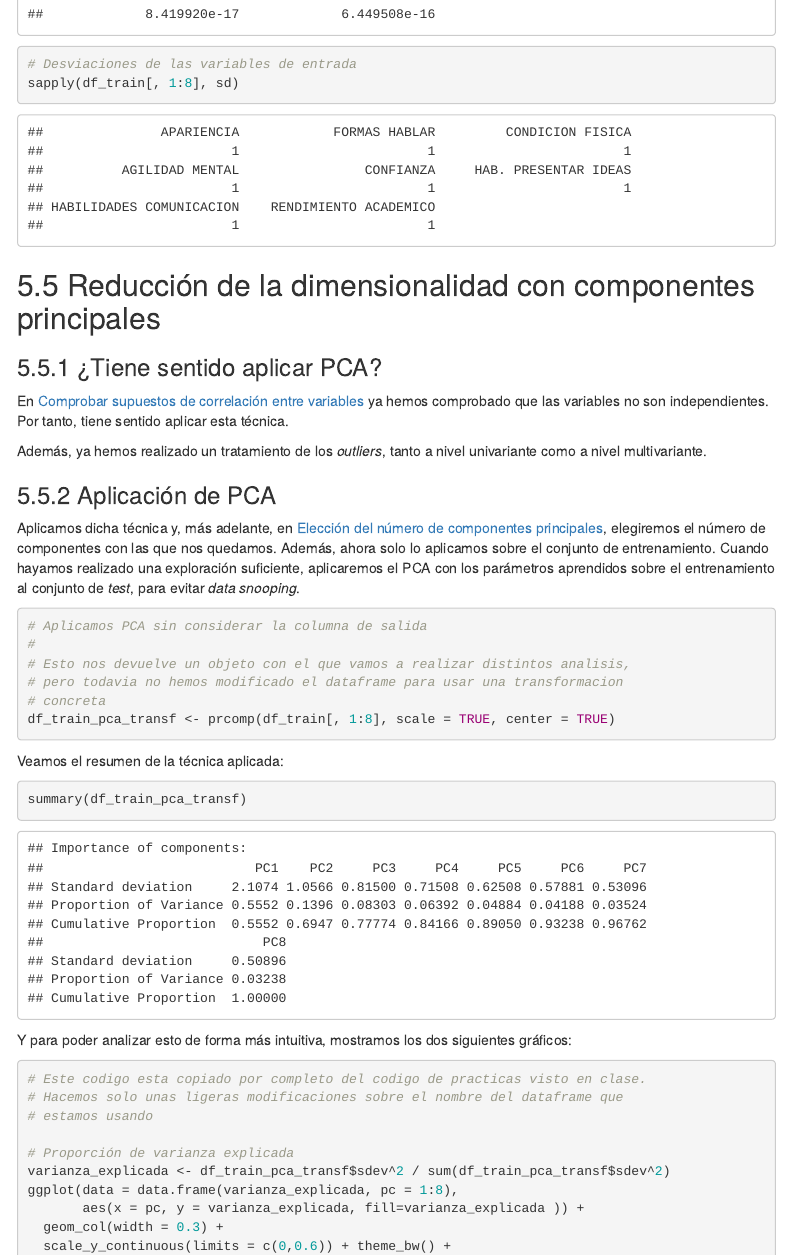
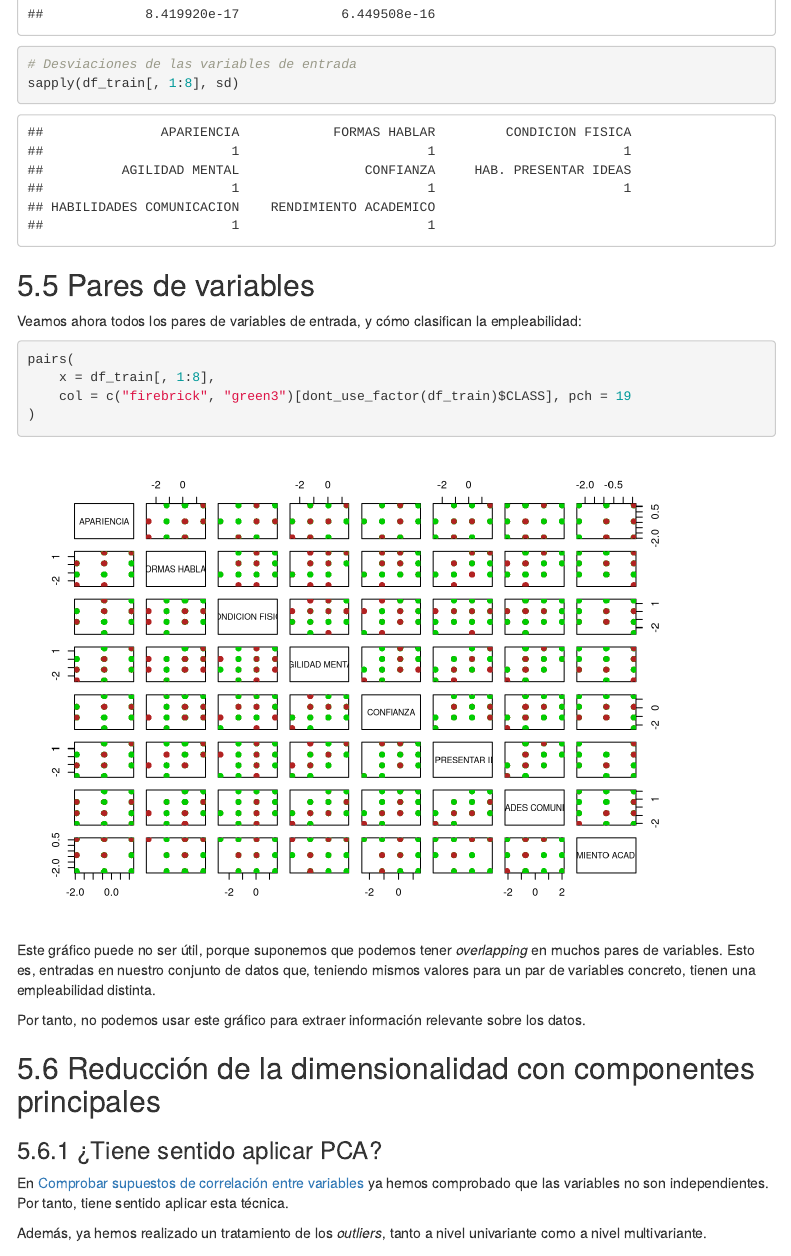
Before and after one commit to SergioQuijanoRey/EstadisticaMultivariantePracticaFinal, an R Markdown document (src/Notebook.rmd): the page in a window 1100 px wide, from 1740 px down. Rendered offline with R 4.5, knitr and Pandoc, with nearby package versions; some code elsewhere in the file could not run offline; menus at the side of the page are left out.

Commit message:
feat: añadimos un grafico mostrando pares de variables

````diff
--- a/src/Notebook.rmd
+++ b/src/Notebook.rmd
@@ -668,6 +668,21 @@ sapply(df_train[, 1:8], mean)
 sapply(df_train[, 1:8], sd)
 ```
 
+## Pares de variables
+
+Veamos ahora todos los pares de variables de entrada, y cómo clasifican la empleabilidad:
+
+```{r}
+pairs(
+    x = df_train[, 1:8],
+    col = c("firebrick", "green3")[dont_use_factor(df_train)$CLASS], pch = 19
+)
+```
+
+Este gráfico puede no ser útil, porque suponemos que podemos tener *overlapping* en muchos pares de variables. Esto es, entradas en nuestro conjunto de datos que, teniendo mismos valores para un par de variables concreto, tienen una empleabilidad distinta.
+
+Por tanto, no podemos usar este gráfico para extraer información relevante sobre los datos.
+
 ## Reducción de la dimensionalidad con componentes principales
 
 ### ¿Tiene sentido aplicar PCA?
````
Also changed, not shown: src/Notebook.rmd (3 more changed lines).
